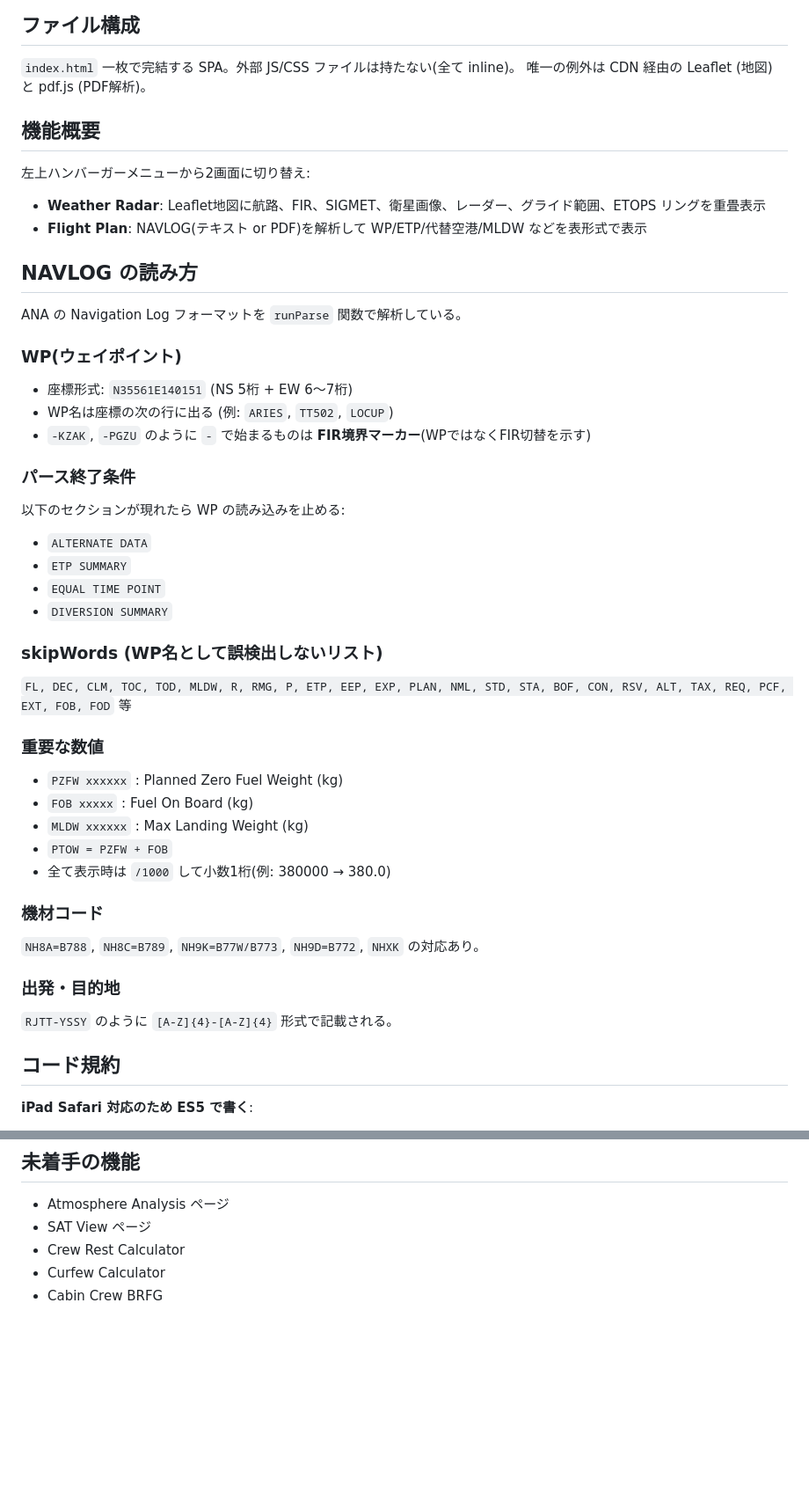
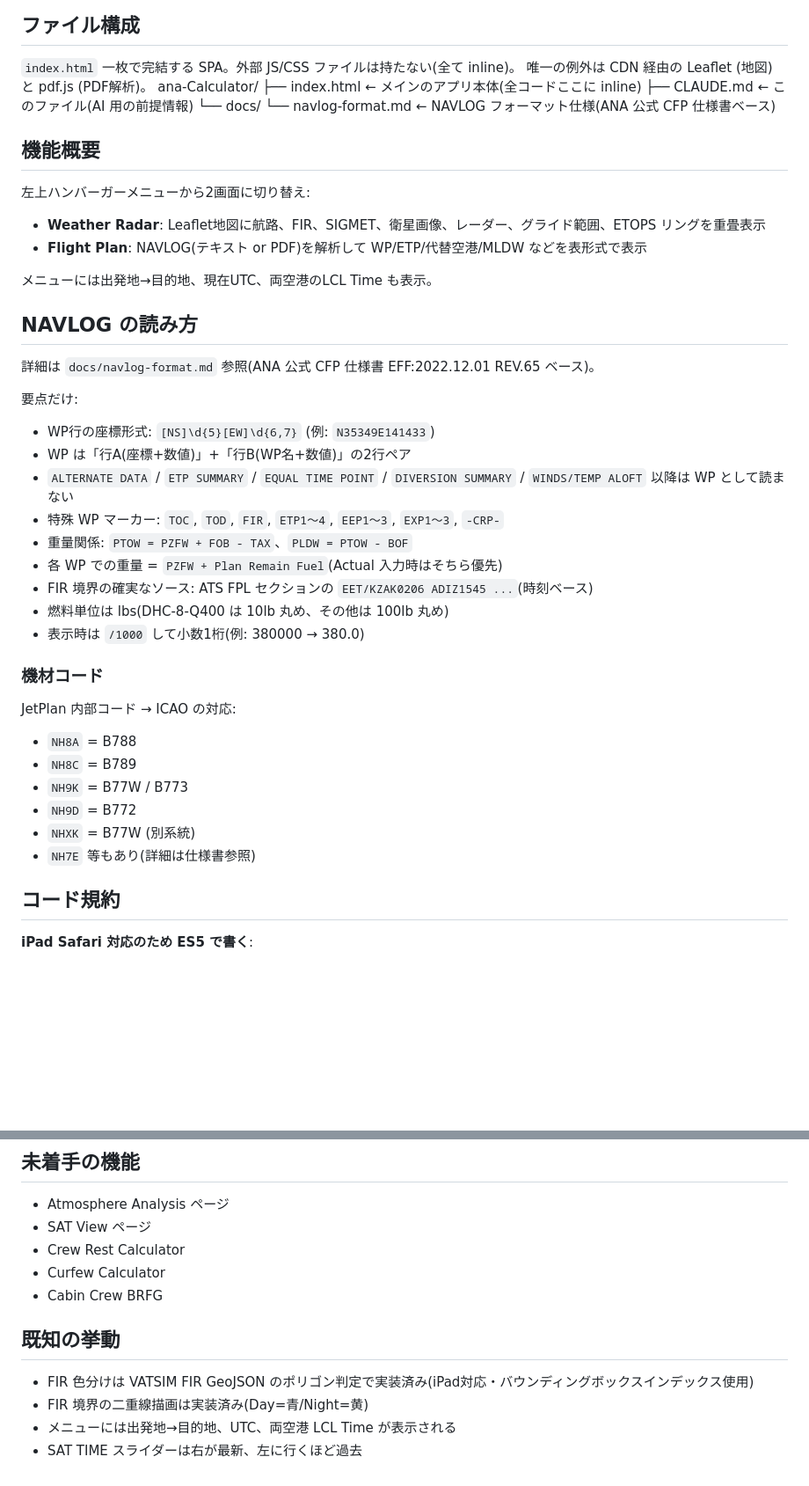
Before and after one commit to Calclulator/ana-Calculator, a Markdown page: CLAUDE.md, 2 parts joined by grey strips. Shown at 88% size. Drawn GitHub-style; blank space fills up the shorter version.

Commit message:
Add CLAUDE.md and NAVLOG format spec

```diff
--- a/CLAUDE.md
+++ b/CLAUDE.md
@@ -7,6 +7,11 @@ GitHub Pages で公開: https://calclulator.github.io/ana-Calculator/
 
 `index.html` 一枚で完結する SPA。外部 JS/CSS ファイルは持たない(全て inline)。
 唯一の例外は CDN 経由の Leaflet (地図) と pdf.js (PDF解析)。
+ana-Calculator/
+├── index.html              ← メインのアプリ本体(全コードここに inline)
+├── CLAUDE.md               ← このファイル(AI 用の前提情報)
+└── docs/
+└── navlog-format.md    ← NAVLOG フォーマット仕様(ANA 公式 CFP 仕様書ベース)
 
 ## 機能概要
 
@@ -15,37 +20,31 @@ GitHub Pages で公開: https://calclulator.github.io/ana-Calculator/
 - **Weather Radar**: Leaflet地図に航路、FIR、SIGMET、衛星画像、レーダー、グライド範囲、ETOPS リングを重畳表示
 - **Flight Plan**: NAVLOG(テキスト or PDF)を解析して WP/ETP/代替空港/MLDW などを表形式で表示
 
+メニューには出発地→目的地、現在UTC、両空港のLCL Time も表示。
+
 ## NAVLOG の読み方
 
-ANA の Navigation Log フォーマットを `runParse` 関数で解析している。
+詳細は `docs/navlog-format.md` 参照(ANA 公式 CFP 仕様書 EFF:2022.12.01 REV.65 ベース)。
 
-### WP(ウェイポイント)
-- 座標形式: `N35561E140151` (NS 5桁 + EW 6〜7桁)
-- WP名は座標の次の行に出る (例: `ARIES`, `TT502`, `LOCUP`)
-- `-KZAK`, `-PGZU` のように `-` で始まるものは **FIR境界マーカー**(WPではなくFIR切替を示す)
-
-### パース終了条件
-以下のセクションが現れたら WP の読み込みを止める:
-- `ALTERNATE DATA`
-- `ETP SUMMARY`
-- `EQUAL TIME POINT`
-- `DIVERSION SUMMARY`
-
-### skipWords (WP名として誤検出しないリスト)
-`FL, DEC, CLM, TOC, TOD, MLDW, R, RMG, P, ETP, EEP, EXP, PLAN, NML, STD, STA, BOF, CON, RSV, ALT, TAX, REQ, PCF, EXT, FOB, FOD` 等
-
-### 重要な数値
-- `PZFW xxxxxx` : Planned Zero Fuel Weight (kg)
-- `FOB xxxxx`   : Fuel On Board (kg)
-- `MLDW xxxxxx` : Max Landing Weight (kg)
-- `PTOW = PZFW + FOB`
-- 全て表示時は `/1000` して小数1桁(例: 380000 → 380.0)
+要点だけ:
+- WP行の座標形式: `[NS]\d{5}[EW]\d{6,7}` (例: `N35349E141433`)
+- WP は「行A(座標+数値)」+「行B(WP名+数値)」の2行ペア
+- `ALTERNATE DATA` / `ETP SUMMARY` / `EQUAL TIME POINT` / `DIVERSION SUMMARY` / `WINDS/TEMP ALOFT` 以降は WP として読まない
+- 特殊 WP マーカー: `TOC`, `TOD`, `FIR`, `ETP1〜4`, `EEP1〜3`, `EXP1〜3`, `-CRP-`
+- 重量関係: `PTOW = PZFW + FOB - TAX`、`PLDW = PTOW - BOF`
+- 各 WP での重量 = `PZFW + Plan Remain Fuel`(Actual 入力時はそちら優先)
+- FIR 境界の確実なソース: ATS FPL セクションの `EET/KZAK0206 ADIZ1545 ...`(時刻ベース)
+- 燃料単位は lbs(DHC-8-Q400 は 10lb 丸め、その他は 100lb 丸め)
+- 表示時は `/1000` して小数1桁(例: 380000 → 380.0)
 
 ### 機材コード
-`NH8A=B788`, `NH8C=B789`, `NH9K=B77W/B773`, `NH9D=B772`, `NHXK` の対応あり。
-
-### 出発・目的地
-`RJTT-YSSY` のように `[A-Z]{4}-[A-Z]{4}` 形式で記載される。
+JetPlan 内部コード → ICAO の対応:
+- `NH8A` = B788
+- `NH8C` = B789
+- `NH9K` = B77W / B773
+- `NH9D` = B772
+- `NHXK` = B77W (別系統)
+- `NH7E` 等もあり(詳細は仕様書参照)
 
 ## コード規約
 
@@ -85,3 +85,10 @@ GitHub Desktop で commit → push すると数分で GitHub Pages に反映。
 - Crew Rest Calculator
 - Curfew Calculator
 - Cabin Crew BRFG
+
+## 既知の挙動
+
+- FIR 色分けは VATSIM FIR GeoJSON のポリゴン判定で実装済み(iPad対応・バウンディングボックスインデックス使用)
+- FIR 境界の二重線描画は実装済み(Day=青/Night=黄)
+- メニューには出発地→目的地、UTC、両空港 LCL Time が表示される
+- SAT TIME スライダーは右が最新、左に行くほど過去
```
Also changed, not shown: other parts of CLAUDE.md (+1 -0 lines), docs/navlog-format.md (added, +469 -0 lines).
